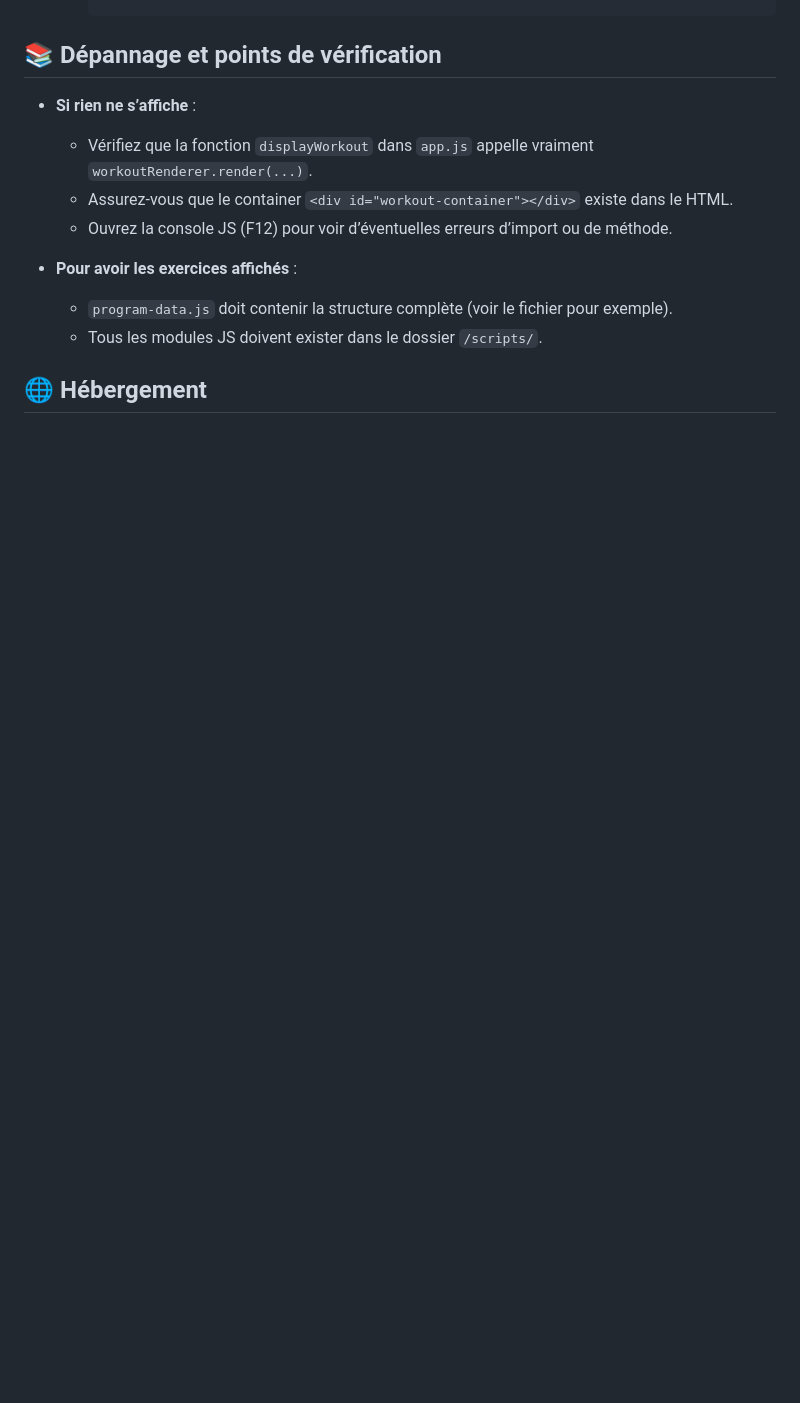
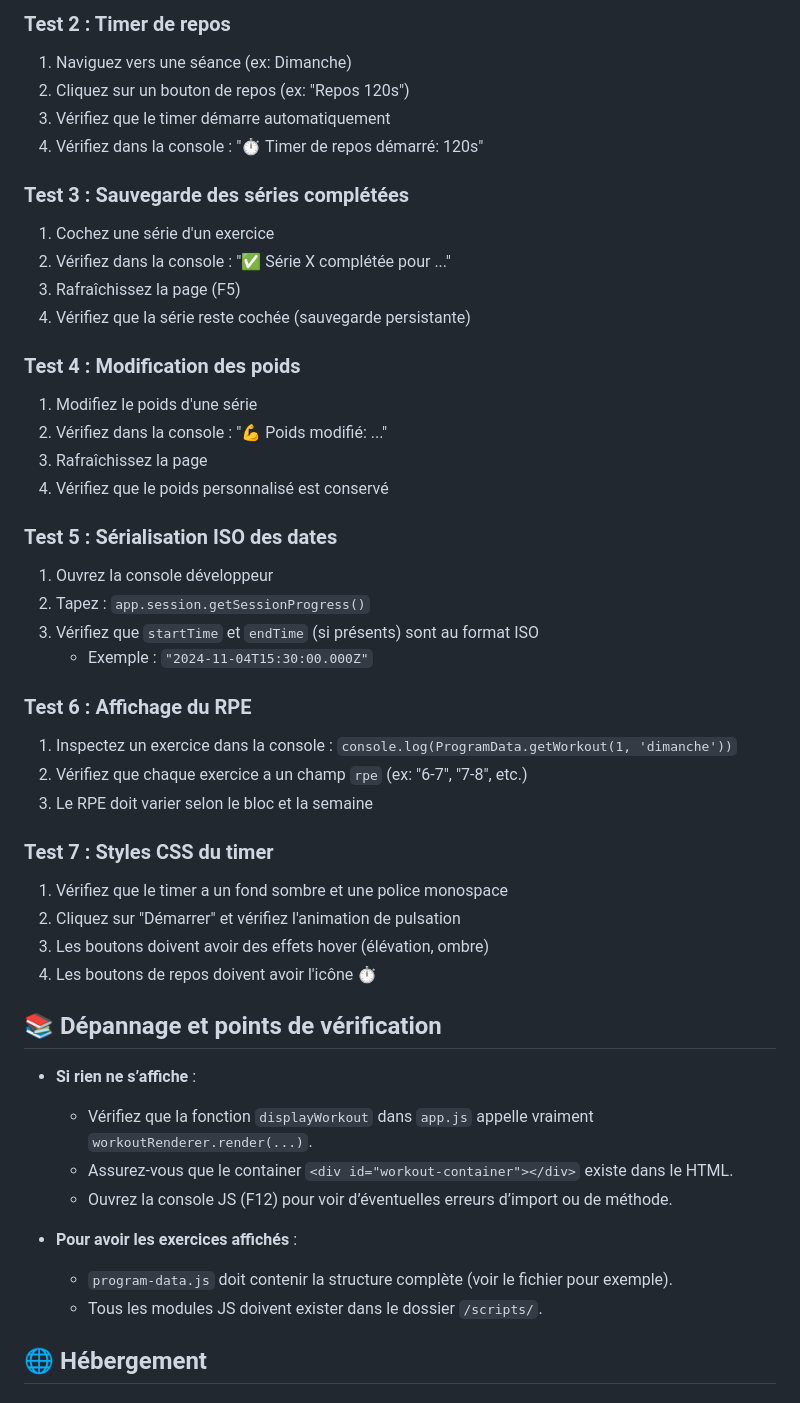
Before and after one commit to ndsedf-stack/hybrid-master-55, a Markdown page: README.md, the part around one of its changes. Rendered like a GitHub page; blank space fills up the shorter version.

```diff
--- a/README.md
+++ b/README.md
@@ -63,3 +112,38 @@ hybrid-master-51/
+### Test 2 : Timer de repos
+1. Naviguez vers une séance (ex: Dimanche)
+2. Cliquez sur un bouton de repos (ex: "Repos 120s")
+3. Vérifiez que le timer démarre automatiquement
+4. Vérifiez dans la console : "⏱️ Timer de repos démarré: 120s"
+
+### Test 3 : Sauvegarde des séries complétées
+1. Cochez une série d'un exercice
+2. Vérifiez dans la console : "✅ Série X complétée pour ..."
+3. Rafraîchissez la page (F5)
+4. Vérifiez que la série reste cochée (sauvegarde persistante)
+
+### Test 4 : Modification des poids
+1. Modifiez le poids d'une série
+2. Vérifiez dans la console : "💪 Poids modifié: ..."
+3. Rafraîchissez la page
+4. Vérifiez que le poids personnalisé est conservé
+
+### Test 5 : Sérialisation ISO des dates
+1. Ouvrez la console développeur
+2. Tapez : `app.session.getSessionProgress()`
+3. Vérifiez que `startTime` et `endTime` (si présents) sont au format ISO
+   - Exemple : `"2024-11-04T15:30:00.000Z"`
+
+### Test 6 : Affichage du RPE
+1. Inspectez un exercice dans la console : `console.log(ProgramData.getWorkout(1, 'dimanche'))`
+2. Vérifiez que chaque exercice a un champ `rpe` (ex: "6-7", "7-8", etc.)
+3. Le RPE doit varier selon le bloc et la semaine
+
+### Test 7 : Styles CSS du timer
+1. Vérifiez que le timer a un fond sombre et une police monospace
+2. Cliquez sur "Démarrer" et vérifiez l'animation de pulsation
+3. Les boutons doivent avoir des effets hover (élévation, ombre)
+4. Les boutons de repos doivent avoir l'icône ⏱️
+
 ## 📚 Dépannage et points de vérification
 
 - **Si rien ne s’affiche** :
```
Also changed, not shown: other parts of README.md (+49 -0 lines).
